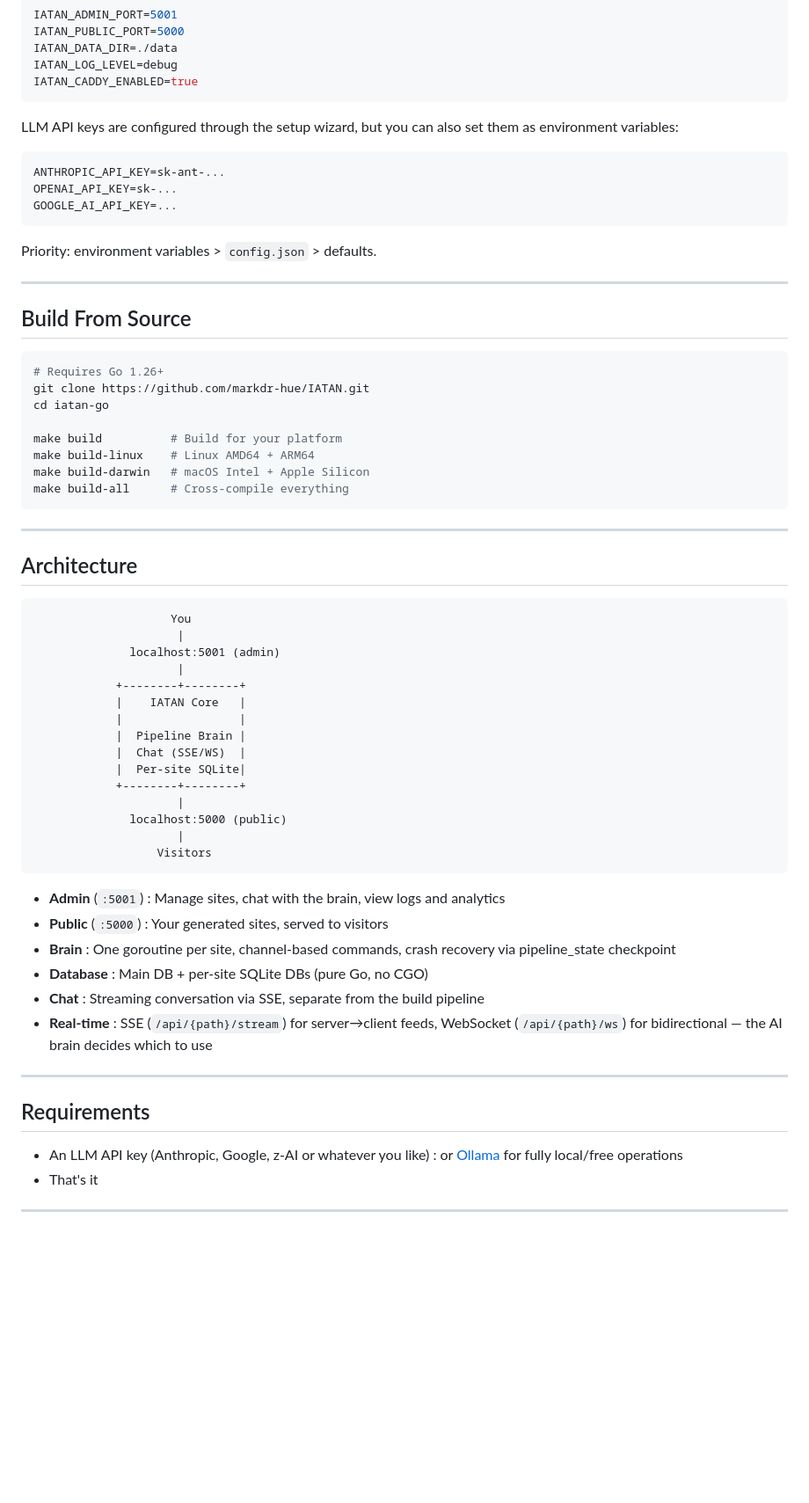
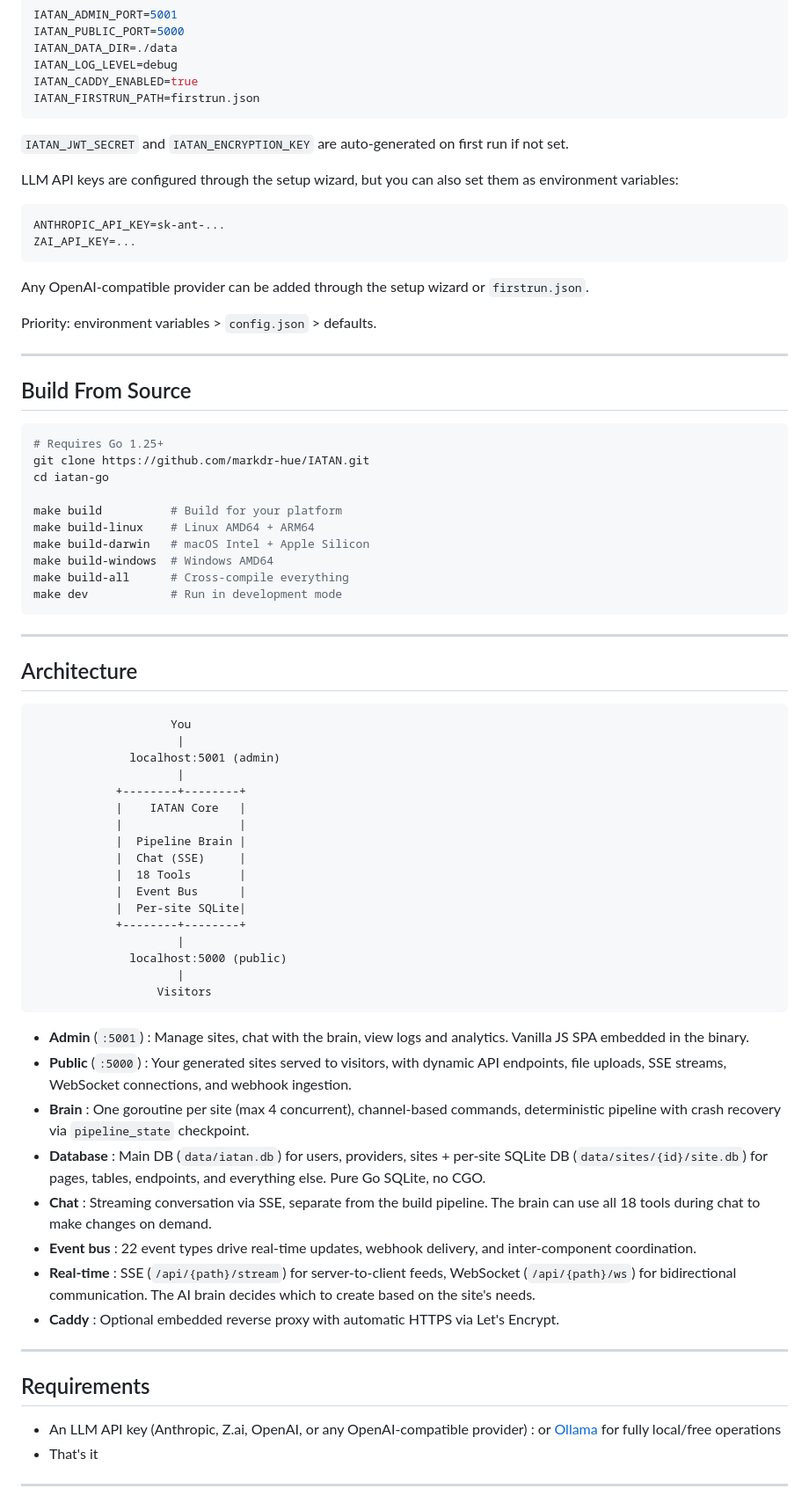
Before and after one commit to markdr-hue/IATAN, a Markdown page: README.md, the part around one of its changes. Shown at 88% size. GitHub-like rendering; blank space fills up the shorter version.

````diff
--- a/README.md
+++ b/README.md
@@ -158,15 +204,19 @@ IATAN_PUBLIC_PORT=5000
 IATAN_DATA_DIR=./data
 IATAN_LOG_LEVEL=debug
 IATAN_CADDY_ENABLED=true
+IATAN_FIRSTRUN_PATH=firstrun.json
 ```
+
+`IATAN_JWT_SECRET` and `IATAN_ENCRYPTION_KEY` are auto-generated on first run if not set.
 
 LLM API keys are configured through the setup wizard, but you can also set them as environment variables:
 
 ```bash
 ANTHROPIC_API_KEY=sk-ant-...
-OPENAI_API_KEY=sk-...
-GOOGLE_AI_API_KEY=...
+ZAI_API_KEY=...
 ```
+
+Any OpenAI-compatible provider can be added through the setup wizard or `firstrun.json`.
 
 Priority: environment variables > `config.json` > defaults.
 
@@ -175,14 +225,16 @@ Priority: environment variables > `config.json` > defaults.
 ## Build From Source
 
 ```bash
-# Requires Go 1.26+
+# Requires Go 1.25+
 git clone https://github.com/markdr-hue/IATAN.git
 cd iatan-go
 
 make build          # Build for your platform
 make build-linux    # Linux AMD64 + ARM64
 make build-darwin   # macOS Intel + Apple Silicon
+make build-windows  # Windows AMD64
 make build-all      # Cross-compile everything
+make dev            # Run in development mode
 ```
 
 ---
@@ -198,7 +250,9 @@ make build-all      # Cross-compile everything
             |    IATAN Core   |
             |                 |
             |  Pipeline Brain |
-            |  Chat (SSE/WS)  |
+            |  Chat (SSE)     |
+            |  18 Tools       |
+            |  Event Bus      |
             |  Per-site SQLite|
             +--------+--------+
                      |
@@ -207,17 +261,20 @@ make build-all      # Cross-compile everything
                   Visitors
 ```
 
-- **Admin** (`:5001`) : Manage sites, chat with the brain, view logs and analytics
-- **Public** (`:5000`) : Your generated sites, served to visitors
-- **Brain** : One goroutine per site, channel-based commands, crash recovery via pipeline_state checkpoint
-- **Database** : Main DB + per-site SQLite DBs (pure Go, no CGO)
-- **Chat** : Streaming conversation via SSE, separate from the build pipeline
-- **Real-time** : SSE (`/api/{path}/stream`) for server→client feeds, WebSocket (`/api/{path}/ws`) for bidirectional — the AI brain decides which to use
+- **Admin** (`:5001`) : Manage sites, chat with the brain, view logs and analytics. Vanilla JS SPA embedded in the binary.
+- **Public** (`:5000`) : Your generated sites served to visitors, with dynamic API endpoints, file uploads, SSE streams, WebSocket connections, and webhook ingestion.
+- **Brain** : One goroutine per site (max 4 concurrent), channel-based commands, deterministic pipeline with crash recovery via `pipeline_state` checkpoint.
+- **Database** : Main DB (`data/iatan.db`) for users, providers, sites + per-site SQLite DB (`data/sites/{id}/site.db`) for pages, tables, endpoints, and everything else. Pure Go SQLite, no CGO.
+- **Chat** : Streaming conversation via SSE, separate from the build pipeline. The brain can use all 18 tools during chat to make changes on demand.
+- **Event bus** : 22 event types drive real-time updates, webhook delivery, and inter-component coordination.
+- **Real-time** : SSE (`/api/{path}/stream`) for server-to-client feeds, WebSocket (`/api/{path}/ws`) for bidirectional communication. The AI brain decides which to create based on the site's needs.
+- **Caddy** : Optional embedded reverse proxy with automatic HTTPS via Let's Encrypt.
+
 ---
 
 ## Requirements
 
-- An LLM API key (Anthropic, Google, z-AI or whatever you like) : or [Ollama](https://ollama.com) for fully local/free operations
+- An LLM API key (Anthropic, Z.ai, OpenAI, or any OpenAI-compatible provider) : or [Ollama](https://ollama.com) for fully local/free operations
 - That's it
 
 ---
````
Also changed, not shown: other parts of README.md (+57 -11 lines).
